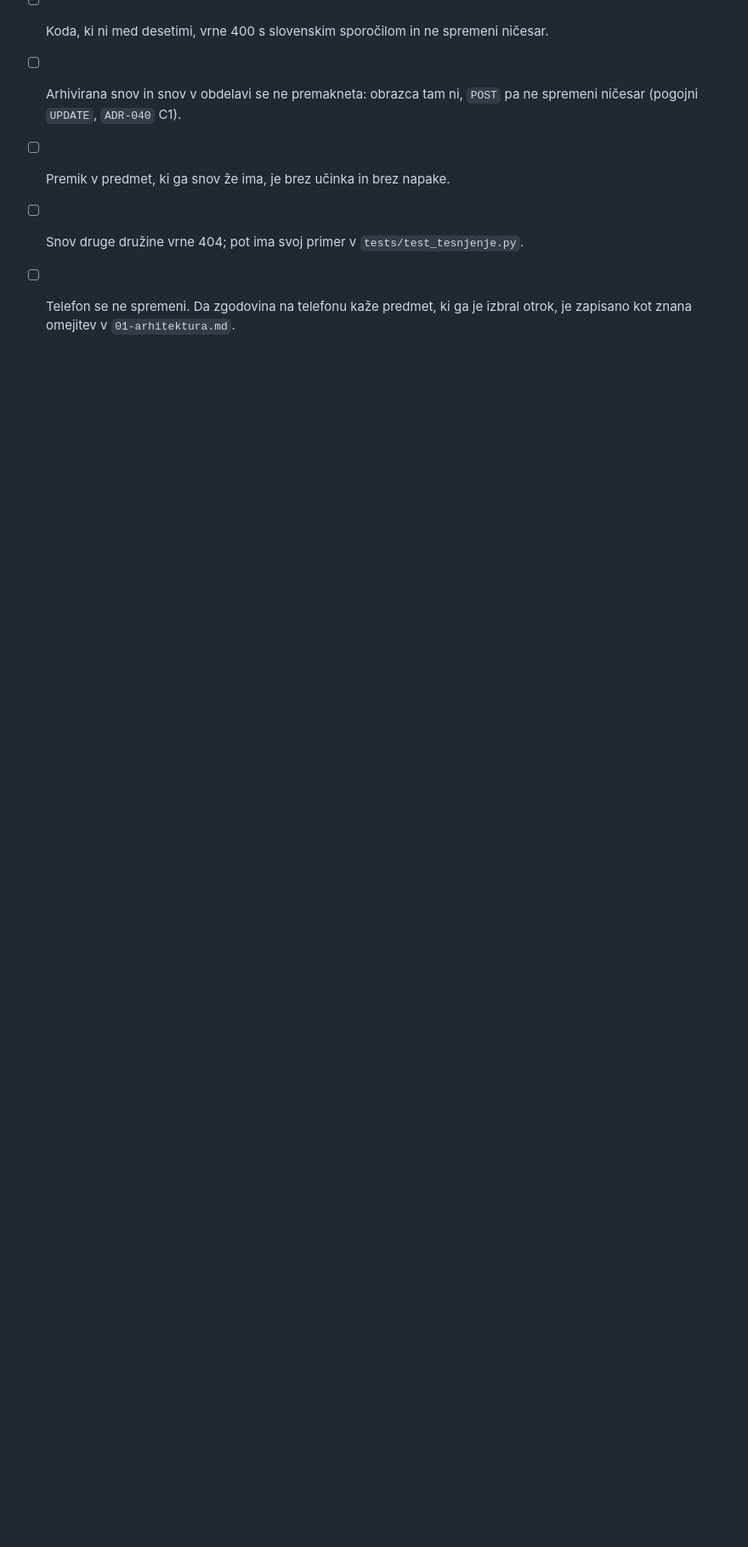
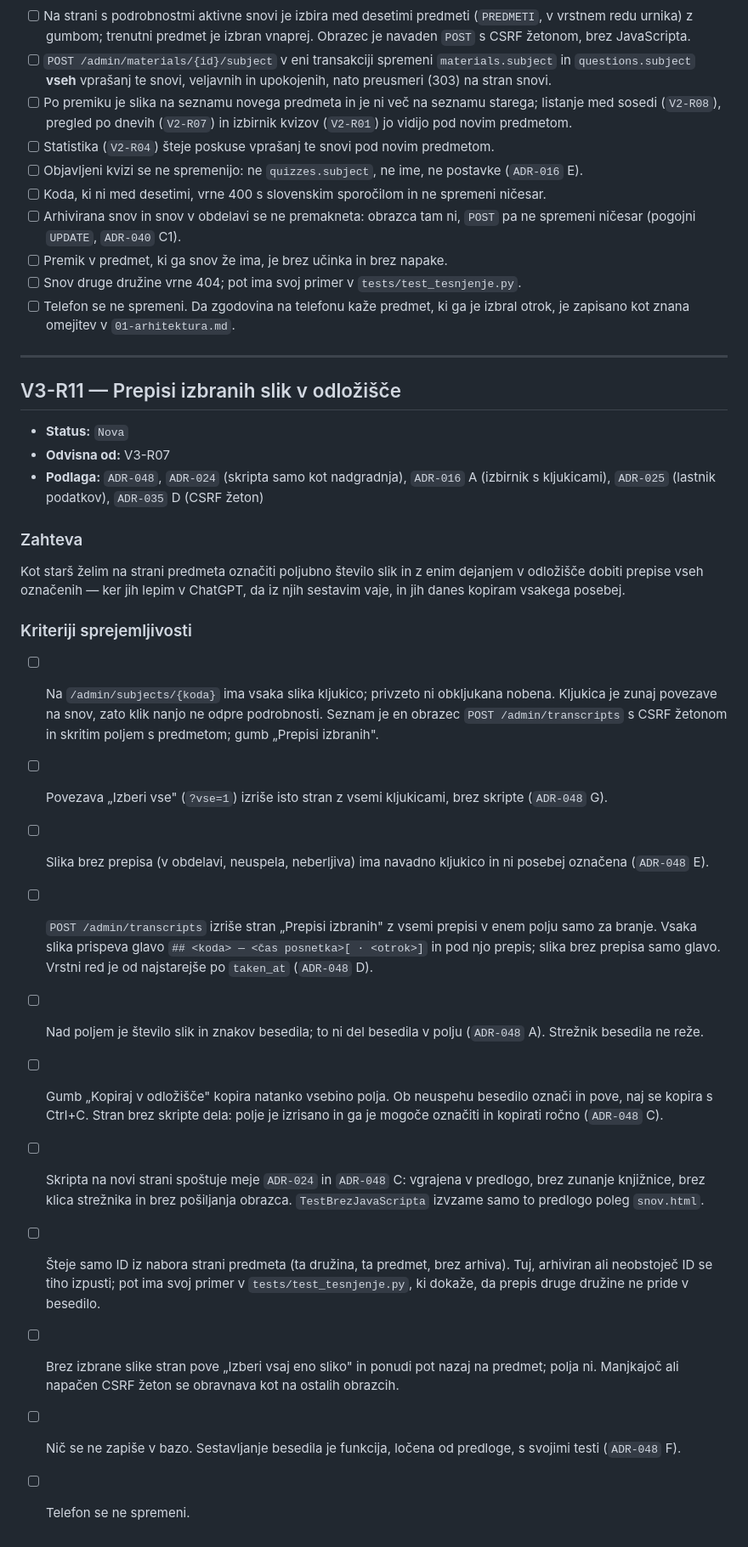
Before and after one commit to jancvek/school-companion-app, a Markdown page: docs/verzije/v3.md, the part around one of its changes. Shown at 85% size. GitHub-like rendering; blank space fills up the shorter version.

Commit message:
V3-R11: zahteva in ADR-048 (prepisi izbranih slik v odlozisce)
Co-Authored-By: Claude Opus 5 <noreply@anthropic.com>
Claude-Session: https://claude.ai/code/session_01SWq7J4uyqF9dF95uxpBRq4

```diff
--- a/docs/verzije/v3.md
+++ b/docs/verzije/v3.md
@@ -522,3 +524,55 @@ napačnega predmeta.
       `tests/test_tesnjenje.py`.
 - [ ] Telefon se ne spremeni. Da zgodovina na telefonu kaže predmet, ki ga je
       izbral otrok, je zapisano kot znana omejitev v `01-arhitektura.md`.
+
+---
+
+## V3-R11 — Prepisi izbranih slik v odložišče
+
+- **Status:** `Nova`
+- **Odvisna od:** V3-R07
+- **Podlaga:** `ADR-048`, `ADR-024` (skripta samo kot nadgradnja),
+  `ADR-016` A (izbirnik s kljukicami), `ADR-025` (lastnik podatkov),
+  `ADR-035` D (CSRF žeton)
+
+### Zahteva
+
+Kot starš želim na strani predmeta označiti poljubno število slik in z enim
+dejanjem v odložišče dobiti prepise vseh označenih — ker jih lepim v ChatGPT,
+da iz njih sestavim vaje, in jih danes kopiram vsakega posebej.
+
+### Kriteriji sprejemljivosti
+
+- [ ] Na `/admin/subjects/{koda}` ima vsaka slika kljukico; privzeto ni
+      obkljukana nobena. Kljukica je zunaj povezave na snov, zato klik nanjo
+      ne odpre podrobnosti. Seznam je en obrazec `POST /admin/transcripts` s
+      CSRF žetonom in skritim poljem s predmetom; gumb „Prepisi izbranih".
+- [ ] Povezava „Izberi vse" (`?vse=1`) izriše isto stran z vsemi kljukicami,
+      brez skripte (`ADR-048` G).
+- [ ] Slika brez prepisa (v obdelavi, neuspela, neberljiva) ima navadno
+      kljukico in ni posebej označena (`ADR-048` E).
+- [ ] `POST /admin/transcripts` izriše stran „Prepisi izbranih" z vsemi
+      prepisi v enem polju samo za branje. Vsaka slika prispeva glavo
+      `## <koda> — <čas posnetka>[ · <otrok>]` in pod njo prepis; slika brez
+      prepisa samo glavo. Vrstni red je od najstarejše po `taken_at`
+      (`ADR-048` D).
+- [ ] Nad poljem je število slik in znakov besedila; to ni del besedila v
+      polju (`ADR-048` A). Strežnik besedila ne reže.
+- [ ] Gumb „Kopiraj v odložišče" kopira natanko vsebino polja. Ob neuspehu
+      besedilo označi in pove, naj se kopira s Ctrl+C. Stran brez skripte
+      dela: polje je izrisano in ga je mogoče označiti in kopirati ročno
+      (`ADR-048` C).
+- [ ] Skripta na novi strani spoštuje meje `ADR-024` in `ADR-048` C: vgrajena
+      v predlogo, brez zunanje knjižnice, brez klica strežnika in brez
+      pošiljanja obrazca. `TestBrezJavaScripta` izvzame samo to predlogo
+      poleg `snov.html`.
+- [ ] Šteje samo ID iz nabora strani predmeta (ta družina, ta predmet, brez
+      arhiva). Tuj, arhiviran ali neobstoječ ID se tiho izpusti; pot ima svoj
+      primer v `tests/test_tesnjenje.py`, ki dokaže, da prepis druge družine
+      ne pride v besedilo.
+- [ ] Brez izbrane slike stran pove „Izberi vsaj eno sliko" in ponudi pot
+      nazaj na predmet; polja ni. Manjkajoč ali napačen CSRF žeton se
+      obravnava kot na ostalih obrazcih.
+- [ ] Nič se ne zapiše v bazo. Sestavljanje besedila je funkcija, ločena od
+      predloge, s svojimi testi (`ADR-048` F).
+- [ ] Telefon se ne spremeni.
```
Also changed, not shown: other parts of docs/verzije/v3.md (+5 -3 lines), docs/odlocitve/ADR-048-prepisi-izbranih-slik-v-odlozisce.md (added, +138 -0 lines).
